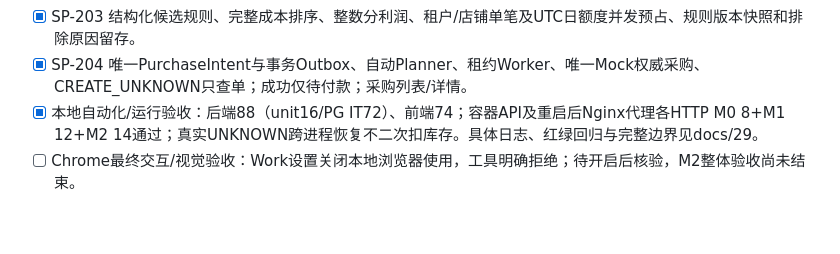
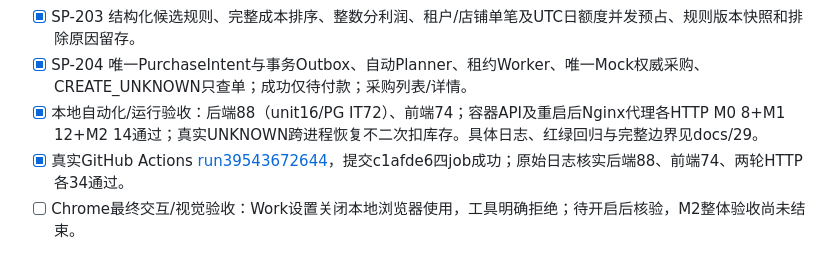
Before and after one commit to zhangguoli2008/TB21688, a Markdown page: docs/18_开发里程碑与任务池.md, the part around the change. Rendered like a GitHub page; blank space fills up the shorter version.

```diff
--- a/docs/18_开发里程碑与任务池.md
+++ b/docs/18_开发里程碑与任务池.md
@@ -36,6 +36,7 @@
 - [x] SP-203 结构化候选规则、完整成本排序、整数分利润、租户/店铺单笔及UTC日额度并发预占、规则版本快照和排除原因留存。
 - [x] SP-204 唯一PurchaseIntent与事务Outbox、自动Planner、租约Worker、唯一Mock权威采购、CREATE_UNKNOWN只查单；成功仅待付款；采购列表/详情。
 - [x] 本地自动化/运行验收：后端88（unit16/PG IT72）、前端74；容器API及重启后Nginx代理各HTTP M0 8+M1 12+M2 14通过；真实UNKNOWN跨进程恢复不二次扣库存。具体日志、红绿回归与完整边界见docs/29。
+- [x] 真实GitHub Actions [run39543672644](https://github.com/zhangguoli2008/TB21688/actions/runs/39543672644)，提交c1afde6四job成功；原始日志核实后端88、前端74、两轮HTTP各34通过。
 - [ ] Chrome最终交互/视觉验收：Work设置关闭本地浏览器使用，工具明确拒绝；待开启后核验，M2整体验收尚未结束。
 - DoD已由代码/真实HTTP证明：已确认映射的已付子项自动产生唯一意图；错误SKU/缺货/退款/超限/异常报价被阻断。支付及真实平台仍未开放。下一阶段建议M3，当前不提前开发。
 - 文档及可复现演示：`docs/29_M2实施计划与验收.md`、README的M2演示；V3增量且V1/V2不改，OpenAPI v0.3.0。
```
Also changed, not shown: docs/29_M2实施计划与验收.md (+3 -0 lines).
